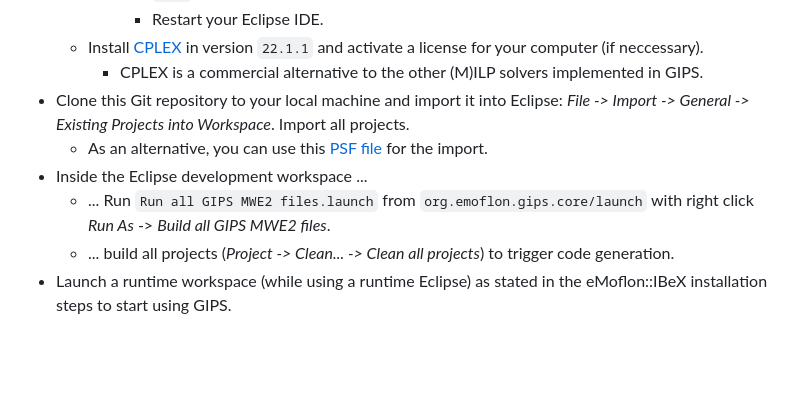
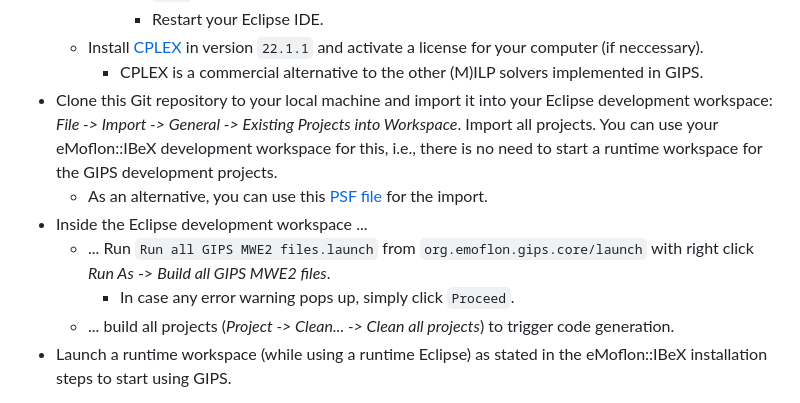
Before and after one commit to Echtzeitsysteme/gips, a Markdown page: README.md, the part around the change. GitHub-like rendering; blank space fills up the shorter version.

Commit message:
Fixes/Updates some of the setup instructions in the README.md

```diff
--- a/README.md
+++ b/README.md
@@ -19,10 +19,11 @@
             * Restart your Eclipse IDE.
     * Install [CPLEX](https://www.ibm.com/analytics/cplex-optimizer) in version `22.1.1` and activate a license for your computer (if neccessary).
         * CPLEX is a commercial alternative to the other (M)ILP solvers implemented in GIPS.
-* Clone this Git repository to your local machine and import it into Eclipse: *File -> Import -> General -> Existing Projects into Workspace*. Import all projects.
+* Clone this Git repository to your local machine and import it into your Eclipse development workspace: *File -> Import -> General -> Existing Projects into Workspace*. Import all projects. You can use your eMoflon::IBeX development workspace for this, i.e., there is no need to start a runtime workspace for the GIPS development projects.
     * As an alternative, you can use this [PSF file](https://raw.githubusercontent.com/Echtzeitsysteme/gips/master/devProjectSet.psf) for the import.
 * Inside the Eclipse development workspace ...
     * ... Run `Run all GIPS MWE2 files.launch` from `org.emoflon.gips.core/launch` with right click _Run As_ -> _Build all GIPS MWE2 files_.
+        * In case any error warning pops up, simply click `Proceed`.
     * ... build all projects (*Project -> Clean... -> Clean all projects*) to trigger code generation.
 * Launch a runtime workspace (while using a runtime Eclipse) as stated in the eMoflon::IBeX installation steps to start using GIPS.
 
```
